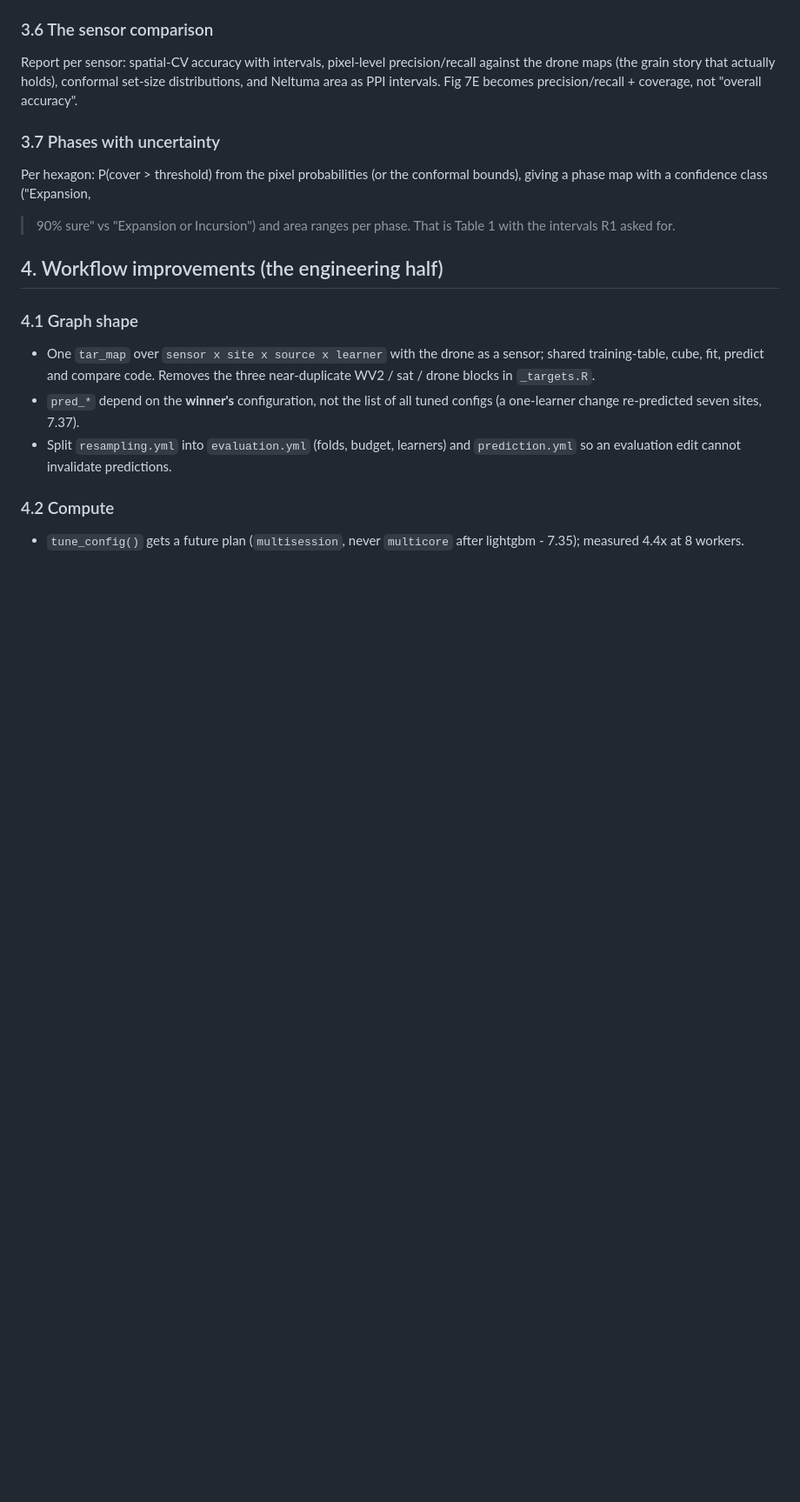
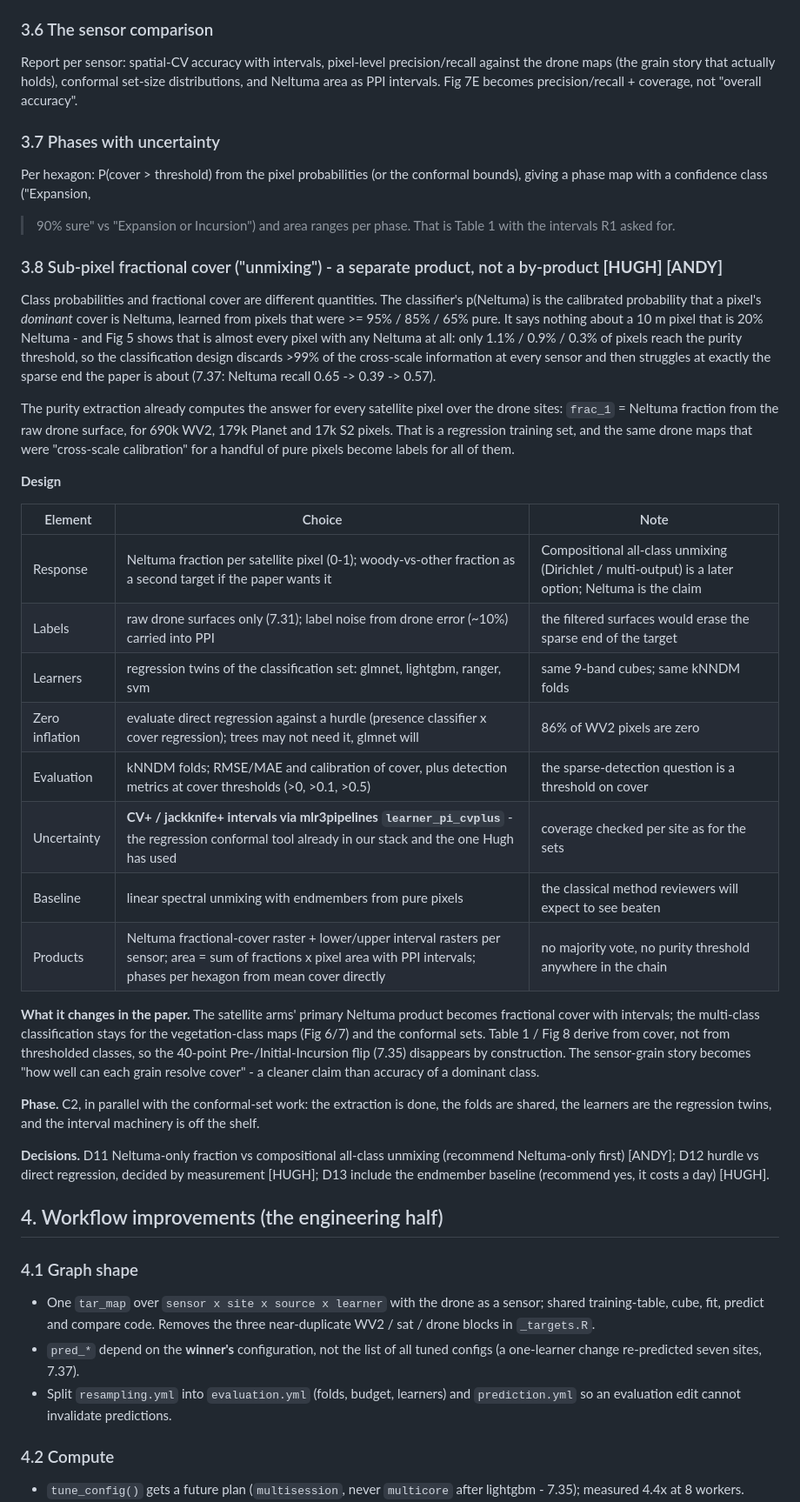
Before and after one commit to TESS-Laboratory/Slade_et_al_mapping_invasive_Neltuma_Kalahari, a Markdown page: docs/refactor-3.0-plan.md, the part around one of its changes. Shown at 87% size. GitHub-like rendering; blank space fills up the shorter version.

Commit message:
Plan: sub-pixel fractional cover as a product in its own right (3.8, phase C2, D11-D13)
Co-Authored-By: Claude Fable 5.1 <noreply@anthropic.com>
Claude-Session: https://claude.ai/code/session_014QmHY4TVYSFuu9s6CPgrQy

```diff
--- a/docs/refactor-3.0-plan.md
+++ b/docs/refactor-3.0-plan.md
@@ -170,6 +170,54 @@ conformal bounds), giving a phase map with a confidence class ("Expansion,
 >90% sure" vs "Expansion or Incursion") and area ranges per phase. That is
 Table 1 with the intervals R1 asked for.
 
+### 3.8 Sub-pixel fractional cover ("unmixing") - a separate product, not a by-product **[HUGH]** **[ANDY]**
+
+Class probabilities and fractional cover are different quantities. The
+classifier's p(Neltuma) is the calibrated probability that a pixel's
+*dominant* cover is Neltuma, learned from pixels that were >= 95% / 85% /
+65% pure. It says nothing about a 10 m pixel that is 20% Neltuma - and Fig 5
+shows that is almost every pixel with any Neltuma at all: only 1.1% / 0.9%
+/ 0.3% of pixels reach the purity threshold, so the classification design
+discards >99% of the cross-scale information at every sensor and then
+struggles at exactly the sparse end the paper is about (7.37: Neltuma
+recall 0.65 -> 0.39 -> 0.57).
+
+The purity extraction already computes the answer for every satellite pixel
+over the drone sites: `frac_1` = Neltuma fraction from the raw drone
+surface, for 690k WV2, 179k Planet and 17k S2 pixels. That is a regression
+training set, and the same drone maps that were "cross-scale calibration"
+for a handful of pure pixels become labels for all of them.
+
+**Design**
+
+| Element | Choice | Note |
+|---|---|---|
+| Response | Neltuma fraction per satellite pixel (0-1); woody-vs-other fraction as a second target if the paper wants it | Compositional all-class unmixing (Dirichlet / multi-output) is a later option; Neltuma is the claim |
+| Labels | raw drone surfaces only (7.31); label noise from drone error (~10%) carried into PPI | the filtered surfaces would erase the sparse end of the target |
+| Learners | regression twins of the classification set: glmnet, lightgbm, ranger, svm | same 9-band cubes; same kNNDM folds |
+| Zero inflation | evaluate direct regression against a hurdle (presence classifier x cover regression); trees may not need it, glmnet will | 86% of WV2 pixels are zero |
+| Evaluation | kNNDM folds; RMSE/MAE and calibration of cover, plus detection metrics at cover thresholds (>0, >0.1, >0.5) | the sparse-detection question is a threshold on cover |
+| Uncertainty | **CV+ / jackknife+ intervals via mlr3pipelines `learner_pi_cvplus`** - the regression conformal tool already in our stack and the one Hugh has used | coverage checked per site as for the sets |
+| Baseline | linear spectral unmixing with endmembers from pure pixels | the classical method reviewers will expect to see beaten |
+| Products | Neltuma fractional-cover raster + lower/upper interval rasters per sensor; area = sum of fractions x pixel area with PPI intervals; phases per hexagon from mean cover directly | no majority vote, no purity threshold anywhere in the chain |
+
+**What it changes in the paper.** The satellite arms' primary Neltuma
+product becomes fractional cover with intervals; the multi-class
+classification stays for the vegetation-class maps (Fig 6/7) and the
+conformal sets. Table 1 / Fig 8 derive from cover, not from thresholded
+classes, so the 40-point Pre-/Initial-Incursion flip (7.35) disappears by
+construction. The sensor-grain story becomes "how well can each grain
+resolve cover" - a cleaner claim than accuracy of a dominant class.
+
+**Phase.** C2, in parallel with the conformal-set work: the extraction is
+done, the folds are shared, the learners are the regression twins, and the
+interval machinery is off the shelf.
+
+**Decisions.** D11 Neltuma-only fraction vs compositional all-class
+unmixing (recommend Neltuma-only first) [ANDY]; D12 hurdle vs direct
+regression, decided by measurement [HUGH]; D13 include the endmember
+baseline (recommend yes, it costs a day) [HUGH].
+
 ## 4. Workflow improvements (the engineering half)
 
 ### 4.1 Graph shape
```
Also changed, not shown: other parts of docs/refactor-3.0-plan.md (+4 -0 lines).
